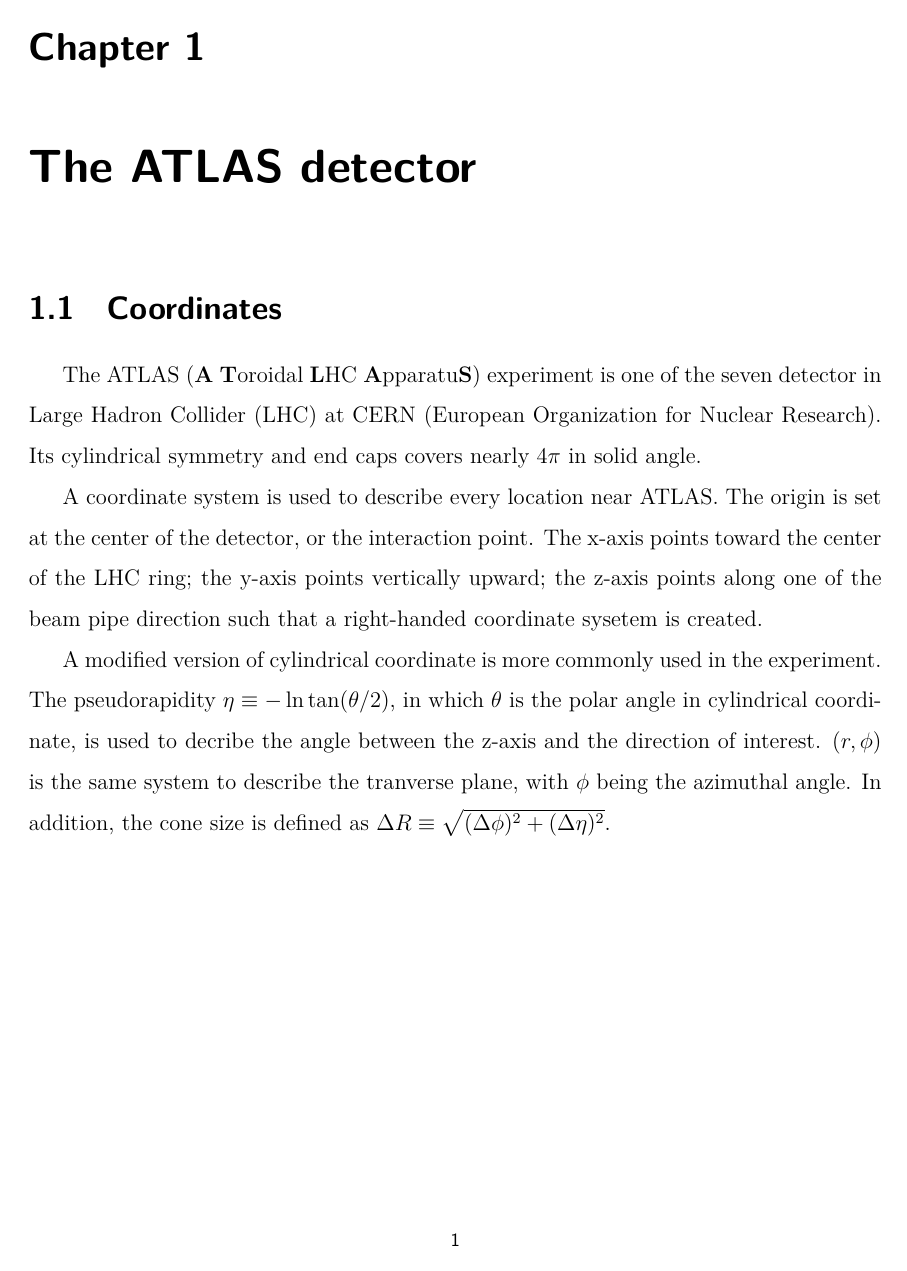
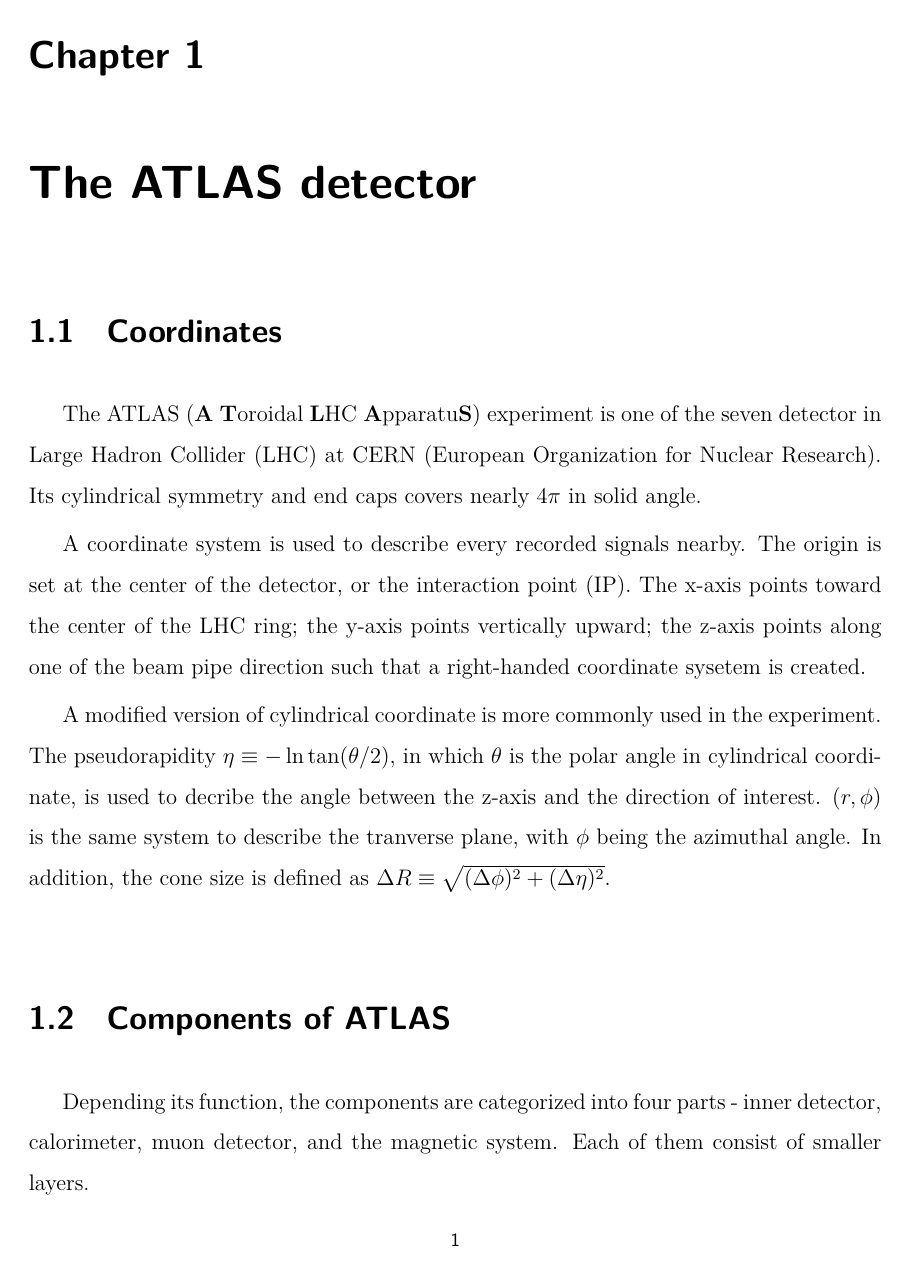
Before and after one commit to ChengHsinHan/master-thesis, a LaTeX figure (NTHU_en/chapter_method.tex): the whole page before the commit and page 1 of 2 after it. Compiled offline with XeLaTeX.

Commit message:
add inner detector part in the ATLAS chapter

```diff
--- a/NTHU_en/chapter_method.tex
+++ b/NTHU_en/chapter_method.tex
@@ -5,7 +5,9 @@
 \section{Coordinates}
 	The ATLAS (\textbf{A} \textbf{T}oroidal \textbf{L}HC \textbf{A}pparatu\textbf{S}) experiment is one of the seven detector in Large Hadron Collider (LHC) at CERN (European Organization for Nuclear Research). Its cylindrical symmetry and end caps covers nearly $4\pi$ in solid angle.
 
-	A coordinate system is used to describe every location near ATLAS. The origin is set at the center of the detector, or the interaction point. The x-axis points toward the center of the LHC ring; the y-axis points vertically upward; the z-axis points along one of the beam pipe direction such that a right-handed coordinate sysetem is created.
+	A coordinate system is used to describe every recorded signals nearby. The origin is set at the center of the detector, or the interaction point (IP). The x-axis points toward the center of the LHC ring; the y-axis points vertically upward; the z-axis points along one of the beam pipe direction such that a right-handed coordinate sysetem is created.
 
 	A modified version of cylindrical coordinate is more commonly used in the experiment. The pseudorapidity $\eta \equiv -\ln\tan(\theta / 2)$, in which $\theta$ is the polar angle in cylindrical coordinate, is used to decribe the angle between the z-axis and the direction of interest. $(r, \phi)$ is the same system to describe the tranverse plane, with $\phi$ being the azimuthal angle. In addition, the cone size is defined as $\Delta R \equiv \sqrt{(\Delta \phi)^2 + (\Delta \eta)^2}$.
 
+\section{Components of ATLAS}
+	Depending its function, the components are categorized into four parts - inner detector, calorimeter, muon detector, and the magnetic system. Each of them consist of smaller layers.
```
Also changed, not shown: NTHU_en/main.pdf, NTHU_en/chapter_method.tex (12 more changed lines), 6 other files.
